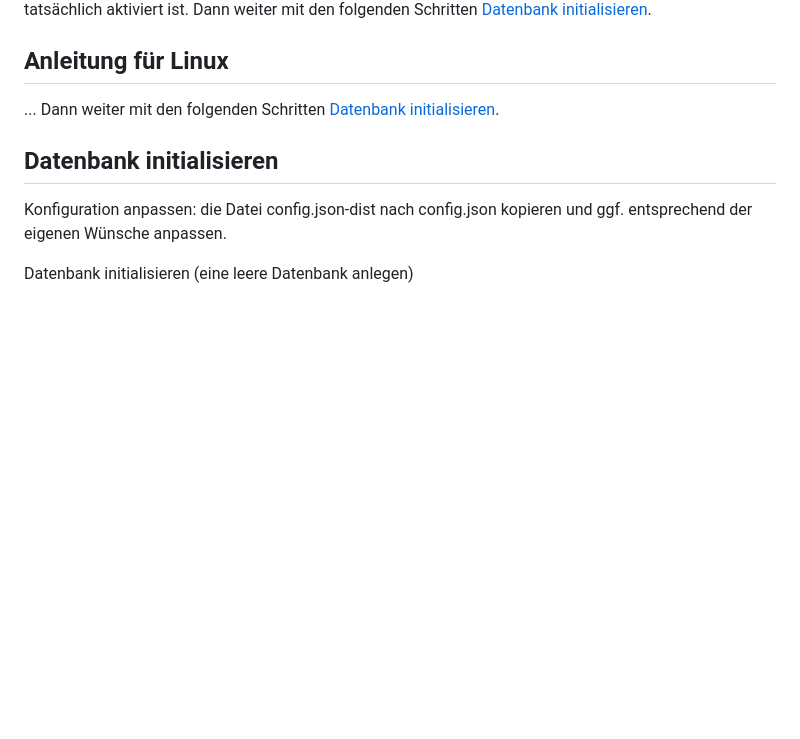
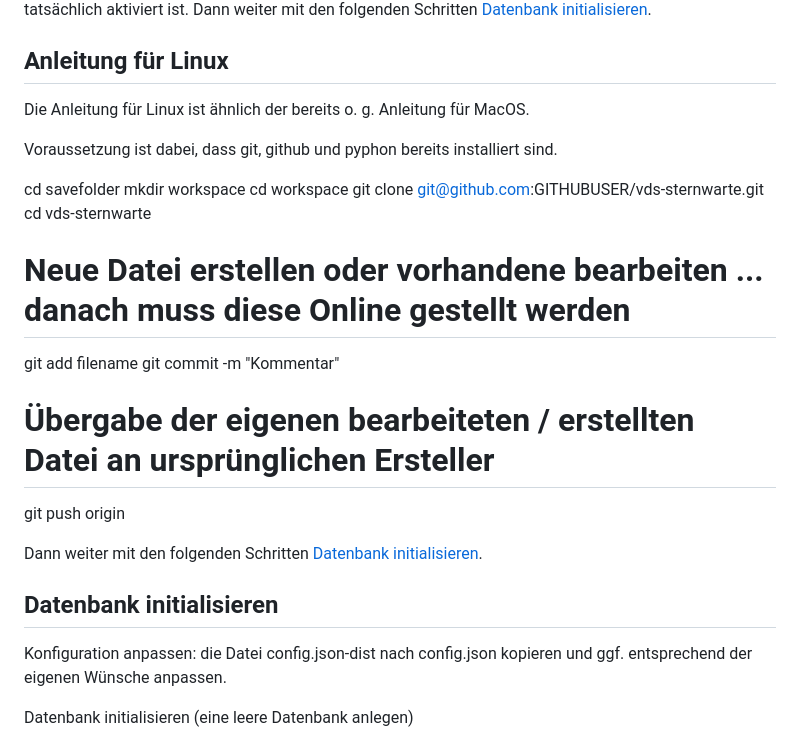
Before and after one commit to peter-englmaier/vds-sternwarte, a Markdown page: README.md, the part around the change. Rendered like a GitHub page; blank space fills up the shorter version.

```diff
--- a/README.md
+++ b/README.md
@@ -84,7 +84,21 @@ Update pip nur wenn nötig (pip list zeigt eine entsprechende Meldung). Danach w
 
 ## Anleitung für Linux
 
-...
+Die Anleitung für Linux ist ähnlich der bereits o. g. Anleitung für MacOS.
+
+Voraussetzung ist dabei, dass git, github und pyphon bereits installiert sind.
+
+cd savefolder
+mkdir workspace
+cd workspace
+git clone git@github.com:GITHUBUSER/vds-sternwarte.git
+cd vds-sternwarte
+# Neue Datei erstellen oder vorhandene bearbeiten ... danach muss diese Online gestellt werden
+git add filename
+git commit -m "Kommentar"
+# Übergabe der eigenen bearbeiteten / erstellten Datei an ursprünglichen Ersteller
+git push origin
+
 Dann weiter mit den folgenden Schritten [Datenbank initialisieren](#datenbank-initialisieren).
 
 ## Datenbank initialisieren
```
